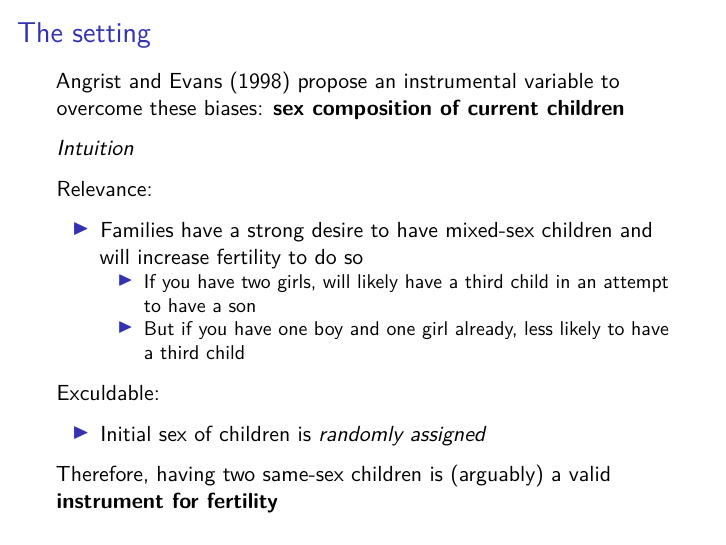
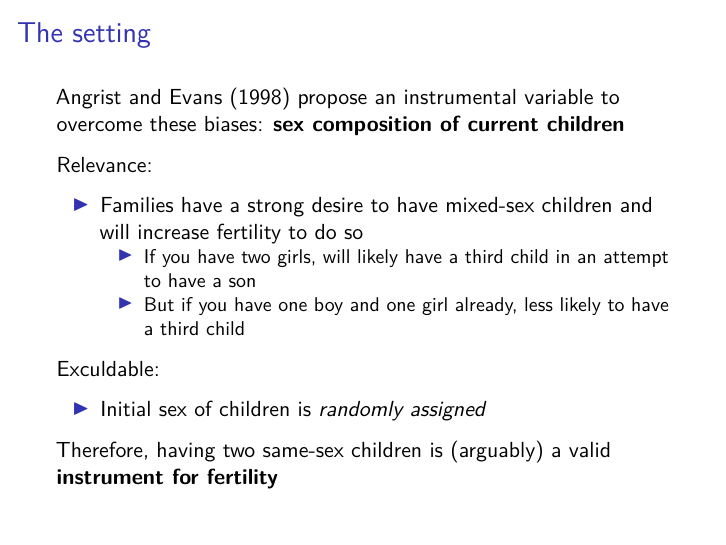
Before and after one commit to rpcaraher/econ755_labs, LaTeX slides (lab6/slides/lab6_slides.tex): page 17 of 37. Compiled offline with pdfLaTeX.

Commit message:
Typos again

```diff
--- a/lab6/slides/lab6_slides.tex
+++ b/lab6/slides/lab6_slides.tex
@@ -348,8 +348,6 @@ to estimate a causal effect for many reasons:
 \phantomsection\label{the-setting-2}
 Angrist and Evans (1998) propose an instrumental variable to overcome
 these biases: \textbf{sex composition of current children}
-
-\emph{Intuition}
 
 Relevance:
 
```
Also changed, not shown: lab6/slides/lab6_slides.pdf, 1 other file.
